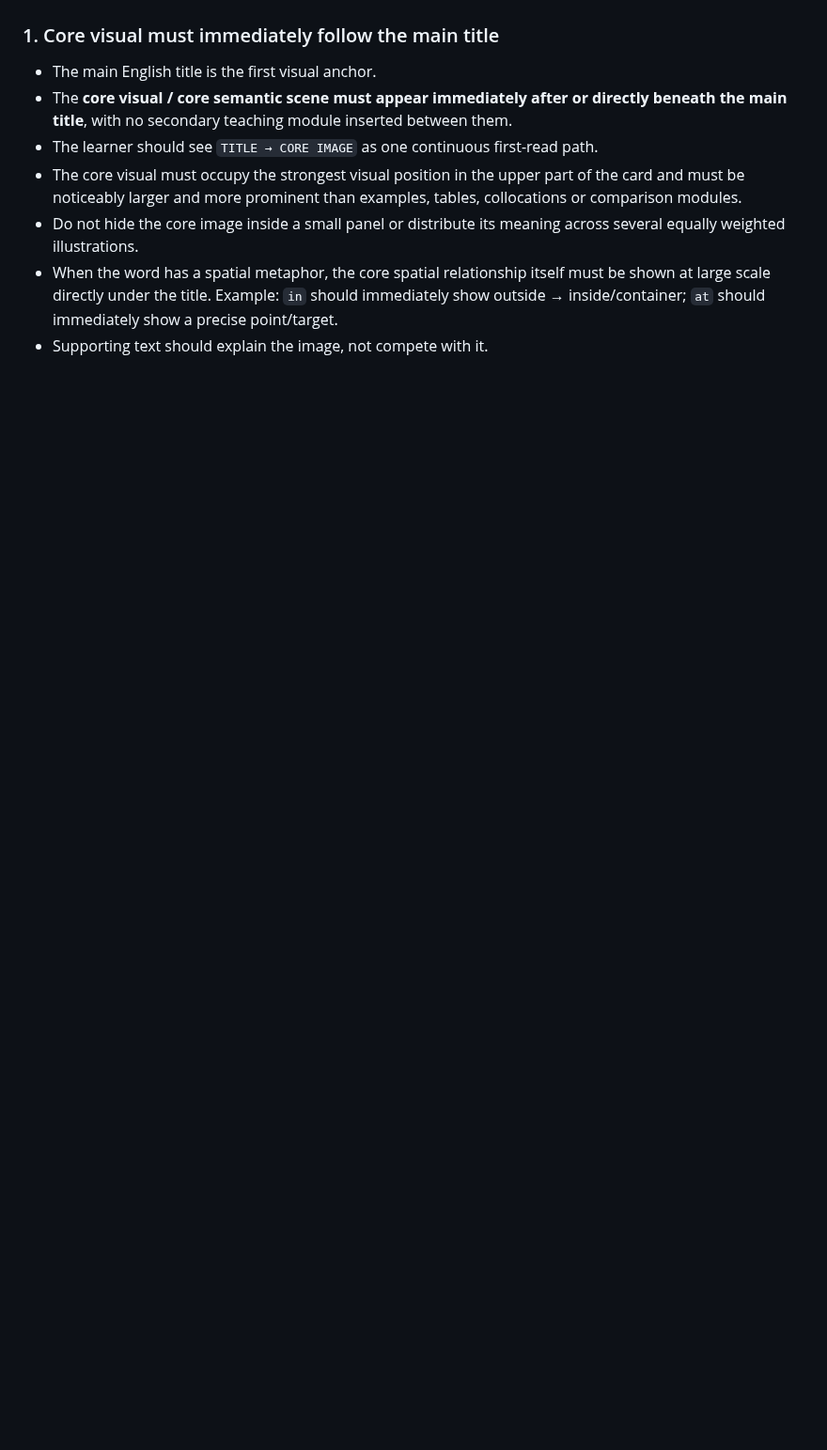
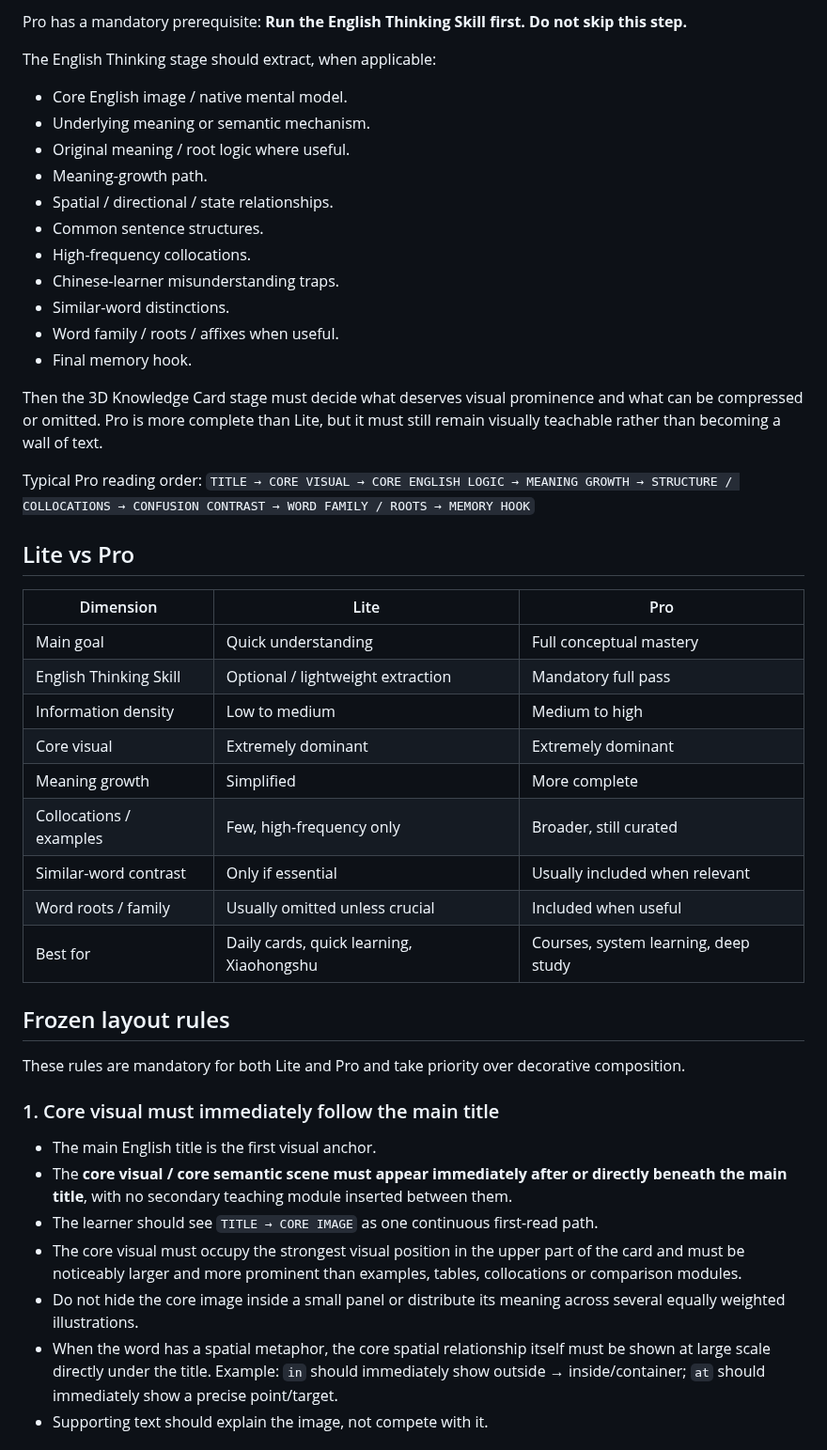
Before and after one commit to weitianhua8-oss/english-thinking-system, a Markdown page: skills/3d-knowledge-card/SKILL.md, the part around one of its changes. Shown at 94% size. Rendered like a GitHub page; blank space fills up the shorter version.

```diff
--- a/skills/3d-knowledge-card/SKILL.md
+++ b/skills/3d-knowledge-card/SKILL.md
@@ -17,3 +65,39 @@ These rules are mandatory for every 3D Knowledge Card and take priority over dec
+Pro has a mandatory prerequisite:
+**Run the English Thinking Skill first. Do not skip this step.**
+
+The English Thinking stage should extract, when applicable:
+- Core English image / native mental model.
+- Underlying meaning or semantic mechanism.
+- Original meaning / root logic where useful.
+- Meaning-growth path.
+- Spatial / directional / state relationships.
+- Common sentence structures.
+- High-frequency collocations.
+- Chinese-learner misunderstanding traps.
+- Similar-word distinctions.
+- Word family / roots / affixes when useful.
+- Final memory hook.
+
+Then the 3D Knowledge Card stage must decide what deserves visual prominence and what can be compressed or omitted. Pro is more complete than Lite, but it must still remain visually teachable rather than becoming a wall of text.
+
+Typical Pro reading order:
+`TITLE → CORE VISUAL → CORE ENGLISH LOGIC → MEANING GROWTH → STRUCTURE / COLLOCATIONS → CONFUSION CONTRAST → WORD FAMILY / ROOTS → MEMORY HOOK`
+
+## Lite vs Pro
+| Dimension | Lite | Pro |
+|---|---|---|
+| Main goal | Quick understanding | Full conceptual mastery |
+| English Thinking Skill | Optional / lightweight extraction | Mandatory full pass |
+| Information density | Low to medium | Medium to high |
+| Core visual | Extremely dominant | Extremely dominant |
+| Meaning growth | Simplified | More complete |
+| Collocations / examples | Few, high-frequency only | Broader, still curated |
+| Similar-word contrast | Only if essential | Usually included when relevant |
+| Word roots / family | Usually omitted unless crucial | Included when useful |
+| Best for | Daily cards, quick learning, Xiaohongshu | Courses, system learning, deep study |
+
+## Frozen layout rules
+These rules are mandatory for both Lite and Pro and take priority over decorative composition.
 
 ### 1. Core visual must immediately follow the main title
 - The main English title is the first visual anchor.
```
Also changed, not shown: other parts of skills/3d-knowledge-card/SKILL.md (+102 -19 lines).
